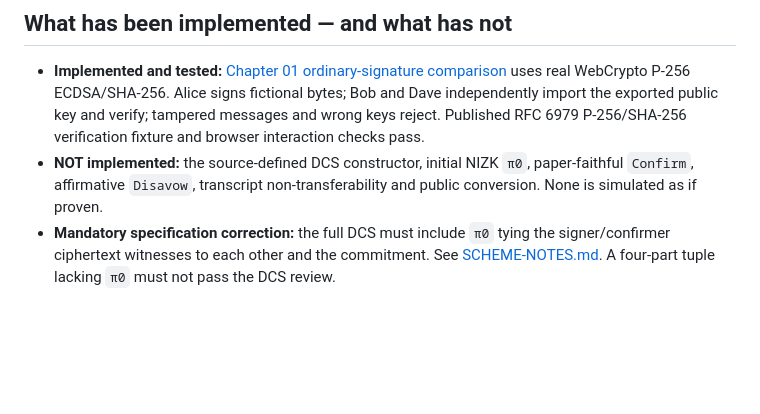
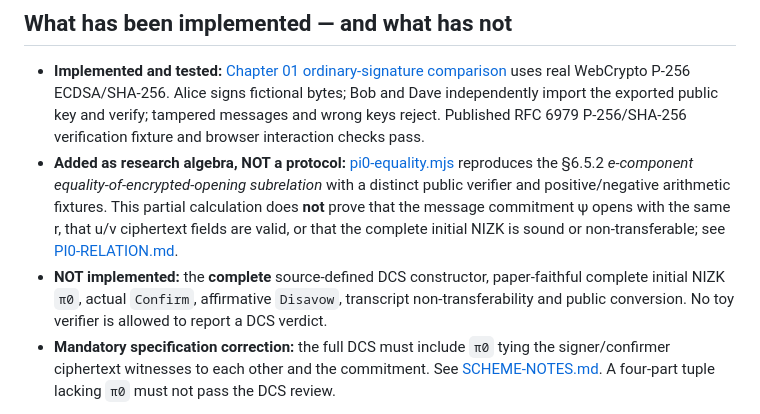
Before and after one commit to systemslibrarian/crypto-lab-confirmer-signatures, a Markdown page: RESEARCH-GATE.md, the part around the change. GitHub-like rendering; blank space fills up the shorter version.

Commit message:
Keep mathematical gate closed while acknowledging partial π0 arithmetic

```diff
--- a/RESEARCH-GATE.md
+++ b/RESEARCH-GATE.md
@@ -20,7 +20,8 @@ A chosen, published and fully specified scheme must provide:
 ## What has been implemented — and what has not
 
 - **Implemented and tested:** [Chapter 01 ordinary-signature comparison](prototype/) uses real WebCrypto P-256 ECDSA/SHA-256. Alice signs fictional bytes; Bob and Dave independently import the exported public key and verify; tampered messages and wrong keys reject. Published RFC 6979 P-256/SHA-256 verification fixture and browser interaction checks pass.
-- **NOT implemented:** the source-defined DCS constructor, initial NIZK `π0`, paper-faithful `Confirm`, affirmative `Disavow`, transcript non-transferability and public conversion. None is simulated as if proven.
+- **Added as research algebra, NOT a protocol:** [pi0-equality.mjs](research/pi0-equality.mjs) reproduces the §6.5.2 *e-component equality-of-encrypted-opening subrelation* with a distinct public verifier and positive/negative arithmetic fixtures. This partial calculation does **not** prove that the message commitment ψ opens with the same r, that u/v ciphertext fields are valid, or that the complete initial NIZK is sound or non-transferable; see [PI0-RELATION.md](research/PI0-RELATION.md).
+- **NOT implemented:** the **complete** source-defined DCS constructor, paper-faithful complete initial NIZK `π0`, actual `Confirm`, affirmative `Disavow`, transcript non-transferability and public conversion. No toy verifier is allowed to report a DCS verdict.
 - **Mandatory specification correction:** the full DCS must include `π0` tying the signer/confirmer ciphertext witnesses to each other and the commitment. See [SCHEME-NOTES.md](SCHEME-NOTES.md). A four-part tuple lacking `π0` must not pass the DCS review.
 
 This is progress on the visitor vision, **not a change in the DCS acceptance gate.**
```
